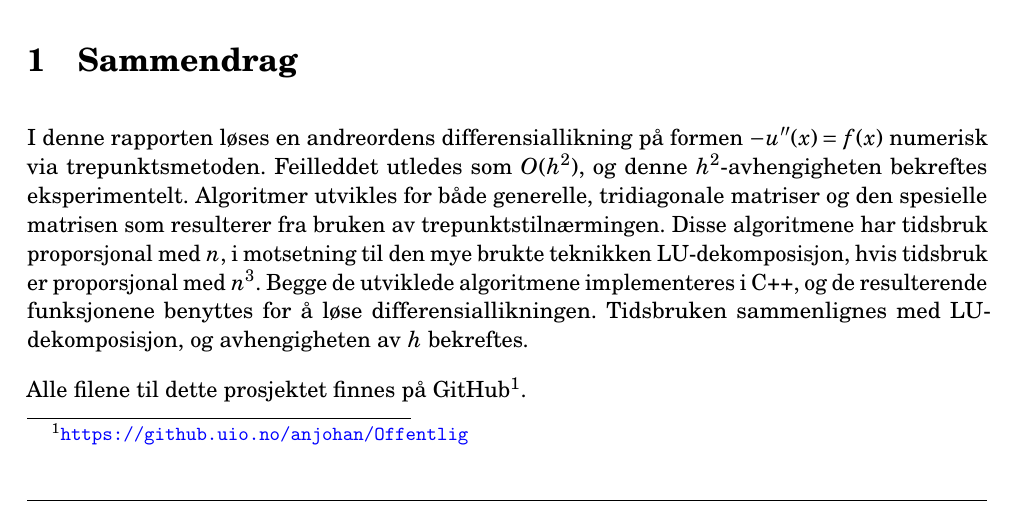
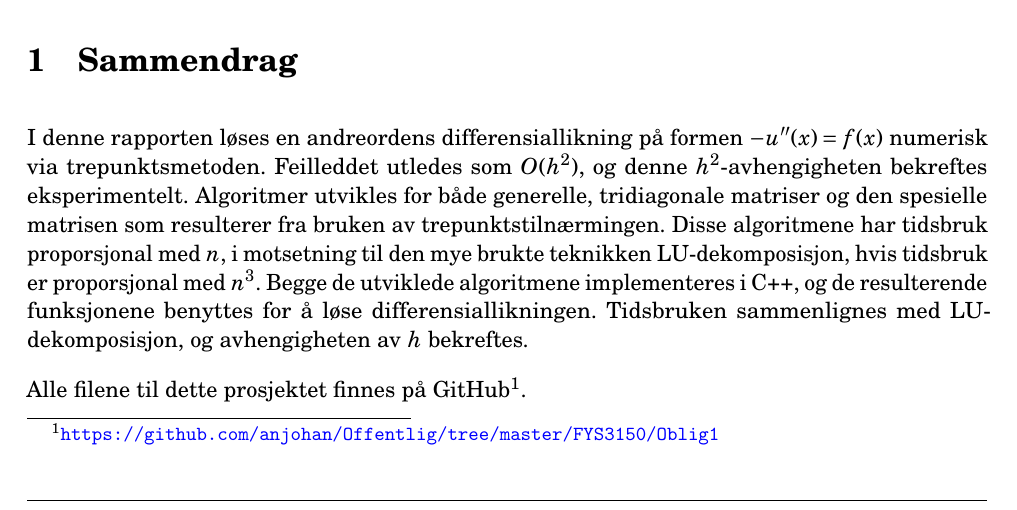
Before and after one commit to anjohan/div, a LaTeX document (FYS3150/Oblig1/Johansson_Anders_FYS3150_Oblig1.tex): part of page 1 of 15, cut so that both start at the same text. Compiled offline with pdfLaTeX.

Commit message:
Leveres lørdag 19/9

```diff
--- a/FYS3150/Oblig1/Johansson_Anders_FYS3150_Oblig1.tex
+++ b/FYS3150/Oblig1/Johansson_Anders_FYS3150_Oblig1.tex
@@ -70,7 +70,7 @@
 \section{Sammendrag}
 I denne rapporten løses en andreordens differensiallikning på formen \(-u''(x)=f(x)\) numerisk via trepunktsmetoden. Feilleddet utledes som \(O(h^2)\), og denne \(h^2\)-avhengigheten bekreftes eksperimentelt. Algoritmer utvikles for både generelle, tridiagonale matriser og den spesielle matrisen som resulterer fra bruken av trepunktstilnærmingen. Disse algoritmene har tidsbruk proporsjonal med \(n\), i motsetning til den mye brukte teknikken LU-dekomposisjon, hvis tidsbruk er proporsjonal med \(n^3\). Begge de utviklede algoritmene implementeres i C++, og de resulterende funksjonene benyttes for å løse differensiallikningen. Tidsbruken sammenlignes med LU-dekomposisjon, og avhengigheten av \(h\) bekreftes.
 
-Alle filene til dette prosjektet finnes på GitHub\footnote{\url{https://github.uio.no/anjohan/Offentlig}}.
+Alle filene til dette prosjektet finnes på GitHub\footnote{\url{https://github.com/anjohan/Offentlig/tree/master/FYS3150/Oblig1}}.
 
 
 \section{Introduksjon}
```
Also changed, not shown: FYS3150/Oblig1/Johansson_Anders_FYS3150_Oblig1.pdf, FYS3150/Oblig1/Johansson_Anders_FYS3150_Oblig1.tex (2 more changed lines).
